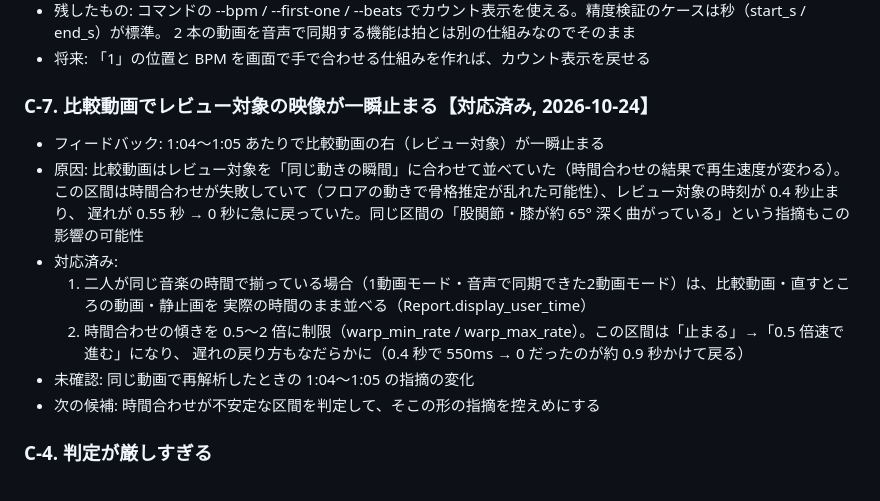
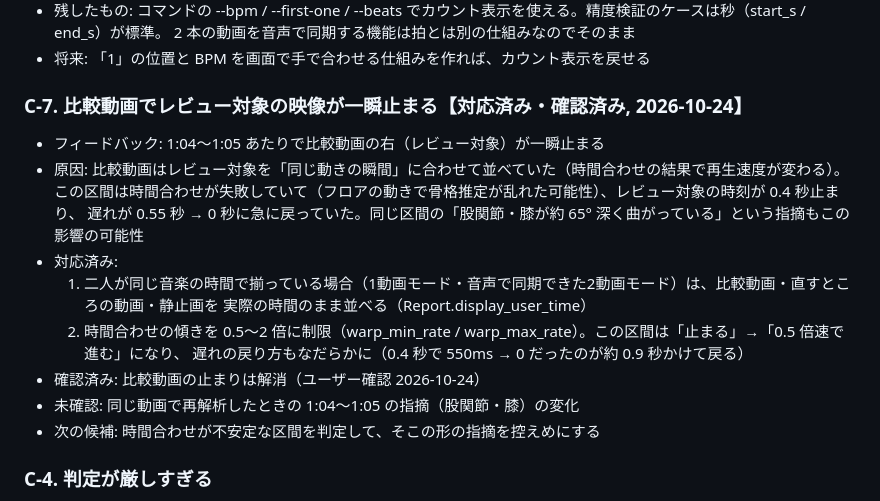
Before and after one commit to daisukefu9da/move-compare, a Markdown page: docs/backlog.md, the part around the change. GitHub-like rendering.

Commit message:
バックログ: 比較動画の止まりの解消を確認済みに
Co-Authored-By: Claude Opus 5.5 <noreply@anthropic.com>
Claude-Session: https://claude.ai/code/session_01NWDxRy6MPfF9ujp2pCNejM

```diff
--- a/docs/backlog.md
+++ b/docs/backlog.md
@@ -126,7 +126,7 @@
   2 本の動画を音声で同期する機能は拍とは別の仕組みなのでそのまま
 - 将来: 「1」の位置と BPM を画面で手で合わせる仕組みを作れば、カウント表示を戻せる
 
-### C-7. 比較動画でレビュー対象の映像が一瞬止まる【対応済み, 2026-10-24】
+### C-7. 比較動画でレビュー対象の映像が一瞬止まる【対応済み・確認済み, 2026-10-24】
 - フィードバック: 1:04〜1:05 あたりで比較動画の右（レビュー対象）が一瞬止まる
 - 原因: 比較動画はレビュー対象を「同じ動きの瞬間」に合わせて並べていた（時間合わせの結果で再生速度が変わる）。
   この区間は時間合わせが失敗していて（フロアの動きで骨格推定が乱れた可能性）、レビュー対象の時刻が 0.4 秒止まり、
@@ -136,7 +136,8 @@
      実際の時間のまま並べる（Report.display_user_time）
   2. 時間合わせの傾きを 0.5〜2 倍に制限（warp_min_rate / warp_max_rate）。この区間は「止まる」→「0.5 倍速で進む」になり、
      遅れの戻り方もなだらかに（0.4 秒で 550ms → 0 だったのが約 0.9 秒かけて戻る）
-- 未確認: 同じ動画で再解析したときの 1:04〜1:05 の指摘の変化
+- 確認済み: 比較動画の止まりは解消（ユーザー確認 2026-10-24）
+- 未確認: 同じ動画で再解析したときの 1:04〜1:05 の指摘（股関節・膝）の変化
 - 次の候補: 時間合わせが不安定な区間を判定して、そこの形の指摘を控えめにする
 
 ### C-4. 判定が厳しすぎる
```
